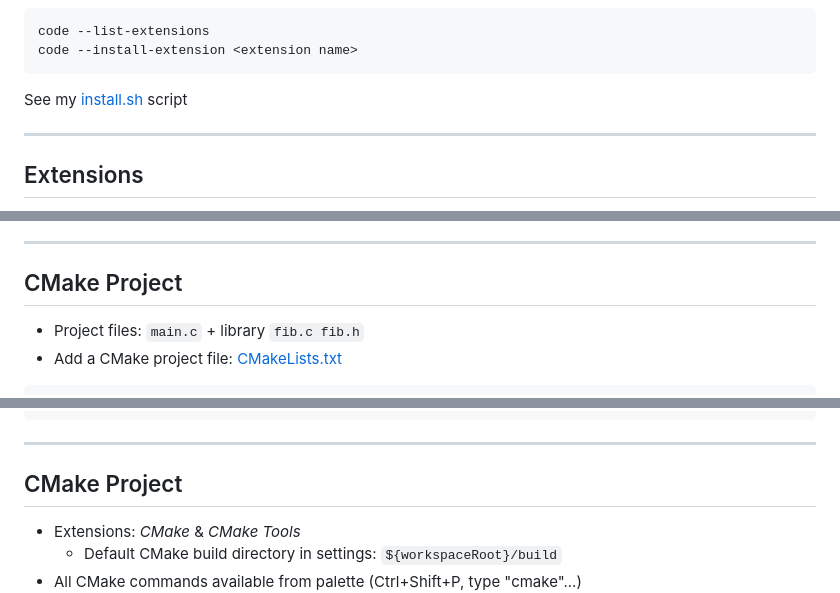
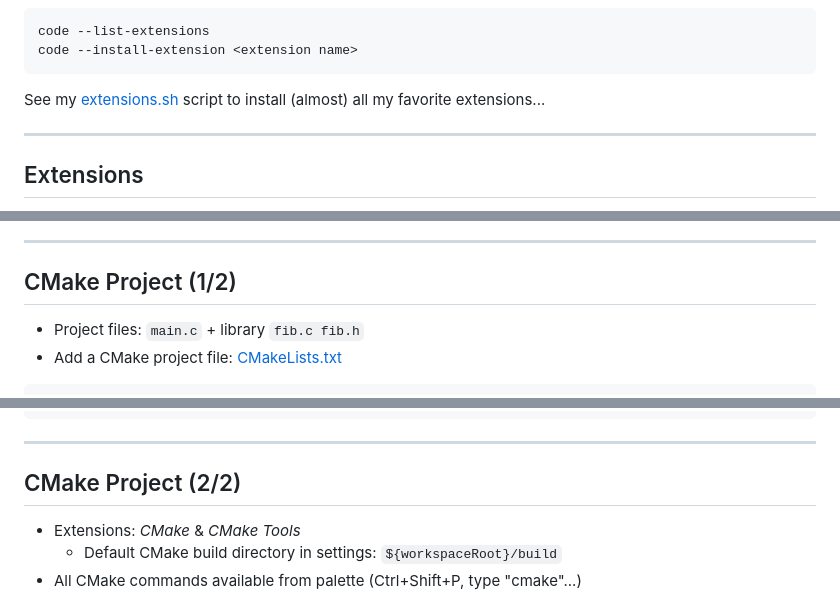
Before and after one commit to orel33/vscode, a Markdown page: README.md, 3 parts joined by grey strips. GitHub-like rendering.

````diff
--- a/README.md
+++ b/README.md
@@ -172,7 +172,7 @@ code --list-extensions
 code --install-extension <extension name>
 ```
 
-See my [install.sh](install.sh) script <!-- TODO: update it -->
+See my [extensions.sh](extensions.sh) script to install (almost) all my favorite extensions...
 
 ---
 
@@ -528,7 +528,7 @@ Note:
 
 ---
 
-## CMake Project
+## CMake Project (1/2)
 
 * Project files: ```main.c``` + library ```fib.c fib.h```
 * Add a CMake project file: [CMakeLists.txt](demo/cmake/CMakeLists.txt)
@@ -560,7 +560,7 @@ endforeach()
 
 ---
 
-## CMake Project
+## CMake Project (2/2)
 
 * Extensions: *CMake* & *CMake Tools*
   * Default CMake build directory in settings: ```${workspaceRoot}/build```
````
Also changed, not shown: other parts of README.md (+12 -3 lines), img/snap-git-history.png (added), 1 other file.
